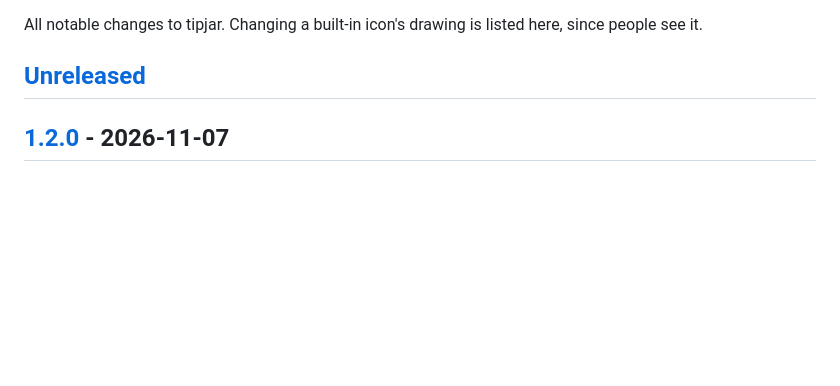
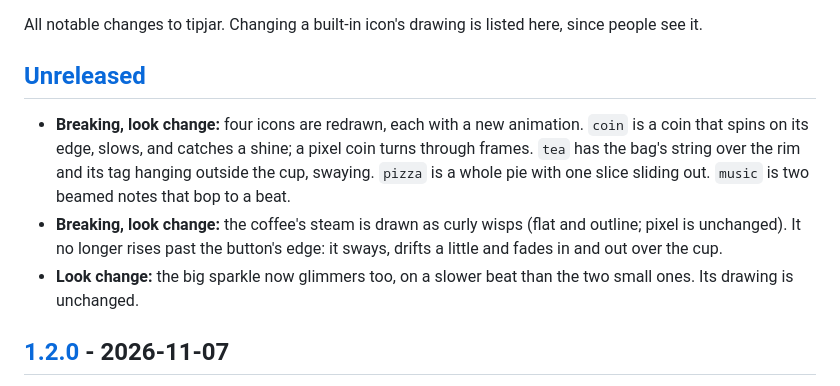
Before and after one commit to mtblck/tipjar, a Markdown page: CHANGELOG.md, the part around the change. Drawn GitHub-style; blank space fills up the shorter version.

```diff
--- a/CHANGELOG.md
+++ b/CHANGELOG.md
@@ -3,6 +3,10 @@
 All notable changes to tipjar. Changing a built-in icon's drawing is listed here, since people see it.
 
 ## [Unreleased]
+
+- **Breaking, look change:** four icons are redrawn, each with a new animation. `coin` is a coin that spins on its edge, slows, and catches a shine; a pixel coin turns through frames. `tea` has the bag's string over the rim and its tag hanging outside the cup, swaying. `pizza` is a whole pie with one slice sliding out. `music` is two beamed notes that bop to a beat.
+- **Breaking, look change:** the coffee's steam is drawn as curly wisps (flat and outline; pixel is unchanged). It no longer rises past the button's edge: it sways, drifts a little and fades in and out over the cup.
+- **Look change:** the big sparkle now glimmers too, on a slower beat than the two small ones. Its drawing is unchanged.
 
 ## [1.2.0] - 2026-11-07
 
```
Also changed, not shown: README.md (+1 -1 lines), docs/images/icons.png, 10 other files.
